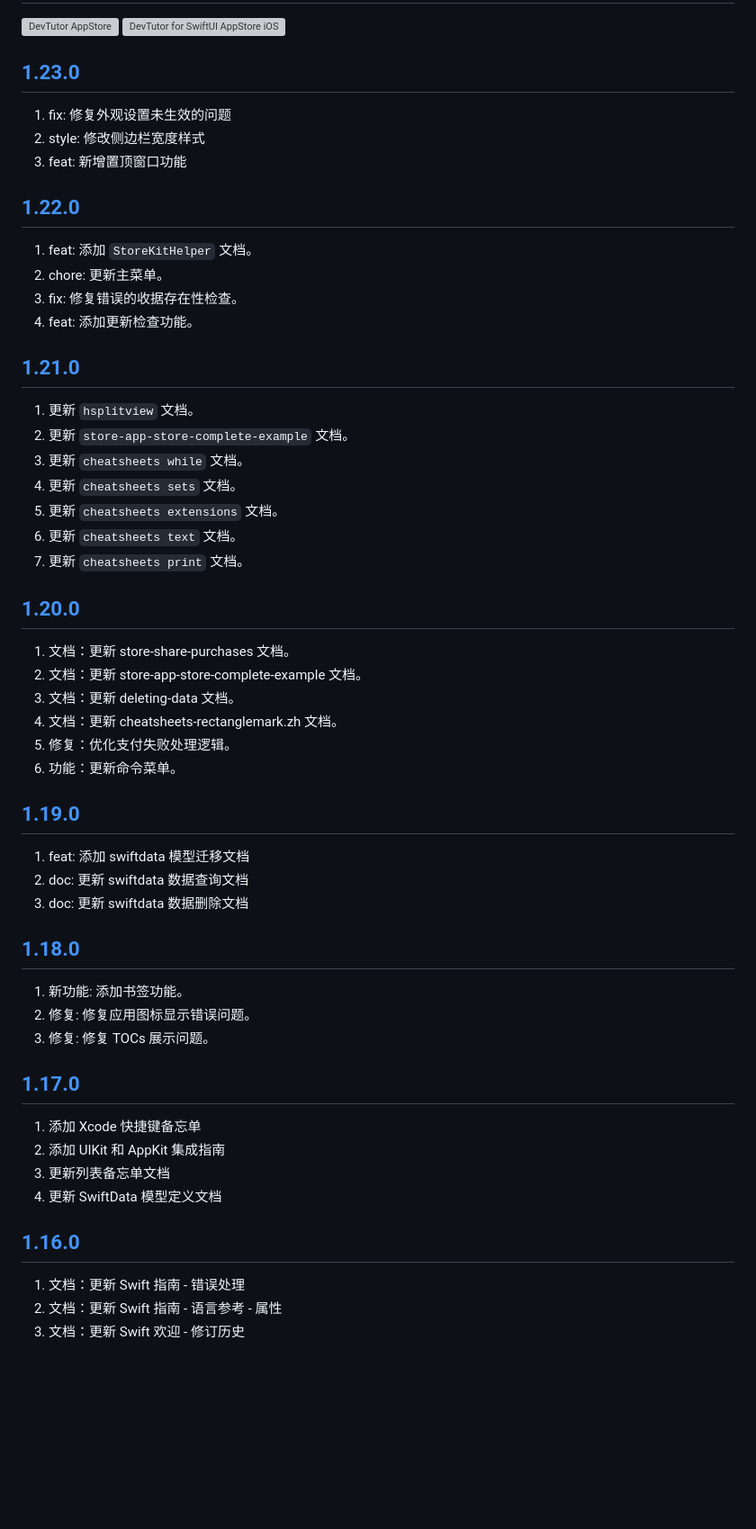
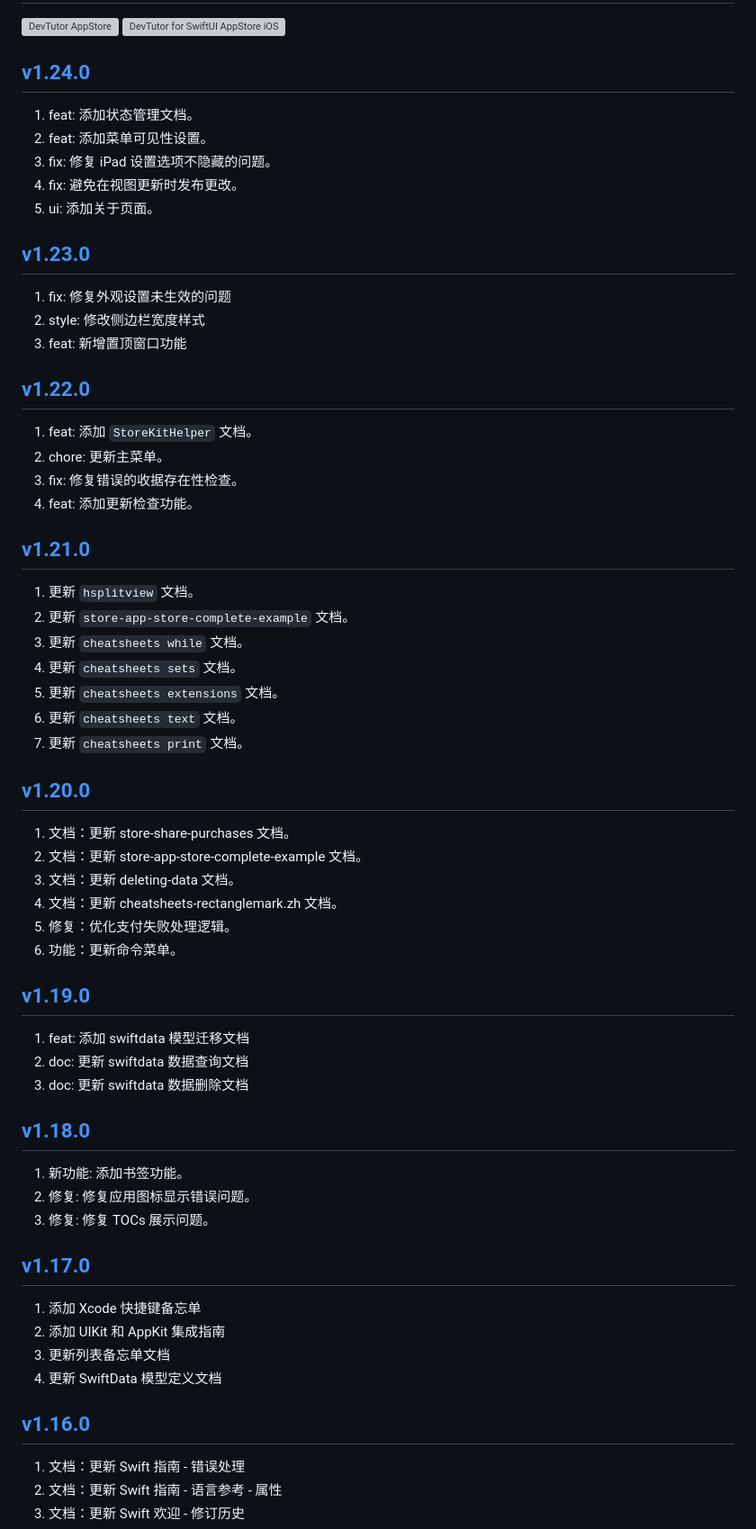
Before and after one commit to jaywcjlove/devtutor, a Markdown page: CHANGELOG.zh.md, the part around the change. Shown: that part at 90% size. Drawn GitHub-style; blank space fills up the shorter version; grey boxes are pictures that could not be loaded.

Commit message:
released v1.24.0

```diff
--- a/CHANGELOG.zh.md
+++ b/CHANGELOG.zh.md
@@ -6,20 +6,28 @@ Changelog
 <a target="_blank" href="https://apps.apple.com/app/devtutor/id6471227008?platform=iphone" title="DevTutor for SwiftUI AppStore"><img alt="DevTutor for SwiftUI AppStore iOS" src="https://jaywcjlove.github.io/sb/download/appstore.svg" height="51">
 </a>
 
-## [1.23.0](https://github.com/jaywcjlove/devtutor/releases/tag/v1.23.0)
+## [v1.24.0](https://github.com/jaywcjlove/devtutor/releases/tag/v1.24.0)
+
+1. feat: 添加状态管理文档。
+2. feat: 添加菜单可见性设置。
+3. fix: 修复 iPad 设置选项不隐藏的问题。
+4. fix: 避免在视图更新时发布更改。
+5. ui: 添加关于页面。
+
+## [v1.23.0](https://github.com/jaywcjlove/devtutor/releases/tag/v1.23.0)
 
 1. fix: 修复外观设置未生效的问题
 2. style: 修改侧边栏宽度样式
 3. feat: 新增置顶窗口功能
 
-## [1.22.0](https://github.com/jaywcjlove/devtutor/releases/tag/v1.22.0)
+## [v1.22.0](https://github.com/jaywcjlove/devtutor/releases/tag/v1.22.0)
 
 1. feat: 添加 `StoreKitHelper` 文档。
 2. chore: 更新主菜单。
 3. fix: 修复错误的收据存在性检查。
 4. feat: 添加更新检查功能。
 
-## [1.21.0](https://github.com/jaywcjlove/devtutor/releases/tag/v1.21.0)
+## [v1.21.0](https://github.com/jaywcjlove/devtutor/releases/tag/v1.21.0)
 
 1. 更新 `hsplitview` 文档。
 2. 更新 `store-app-store-complete-example` 文档。
@@ -29,7 +37,7 @@ Changelog
 6. 更新 `cheatsheets text` 文档。
 7. 更新 `cheatsheets print` 文档。
 
-## [1.20.0](https://github.com/jaywcjlove/devtutor/releases/tag/v1.20.0)
+## [v1.20.0](https://github.com/jaywcjlove/devtutor/releases/tag/v1.20.0)
 
 1. 文档：更新 store-share-purchases 文档。
 2. 文档：更新 store-app-store-complete-example 文档。
@@ -38,26 +46,26 @@ Changelog
 5. 修复：优化支付失败处理逻辑。
 6. 功能：更新命令菜单。
 
-## [1.19.0](https://github.com/jaywcjlove/devtutor/releases/tag/v1.19.0)
+## [v1.19.0](https://github.com/jaywcjlove/devtutor/releases/tag/v1.19.0)
 
 1. feat: 添加 swiftdata 模型迁移文档
 2. doc: 更新 swiftdata 数据查询文档
 3. doc: 更新 swiftdata 数据删除文档
 
-## [1.18.0](https://github.com/jaywcjlove/devtutor/releases/tag/v1.18.0)
+## [v1.18.0](https://github.com/jaywcjlove/devtutor/releases/tag/v1.18.0)
 
 1. 新功能: 添加书签功能。
 2. 修复: 修复应用图标显示错误问题。
 3. 修复: 修复 TOCs 展示问题。
 
-## [1.17.0](https://github.com/jaywcjlove/devtutor/releases/tag/v1.17.0)
+## [v1.17.0](https://github.com/jaywcjlove/devtutor/releases/tag/v1.17.0)
 
 1. 添加 Xcode 快捷键备忘单
 2. 添加 UIKit 和 AppKit 集成指南
 3. 更新列表备忘单文档
 4. 更新 SwiftData 模型定义文档
 
-## [1.16.0](https://github.com/jaywcjlove/devtutor/releases/tag/v1.16.0)
+## [v1.16.0](https://github.com/jaywcjlove/devtutor/releases/tag/v1.16.0)
 
 1. 文档：更新 Swift 指南 - 错误处理
 2. 文档：更新 Swift 指南 - 语言参考 - 属性
```
Also changed, not shown: CHANGELOG.md (+15 -7 lines).
